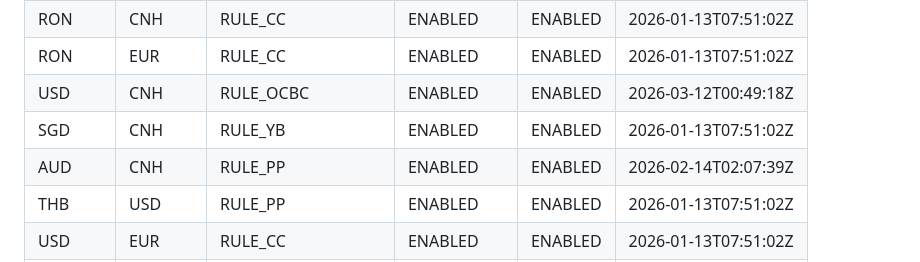
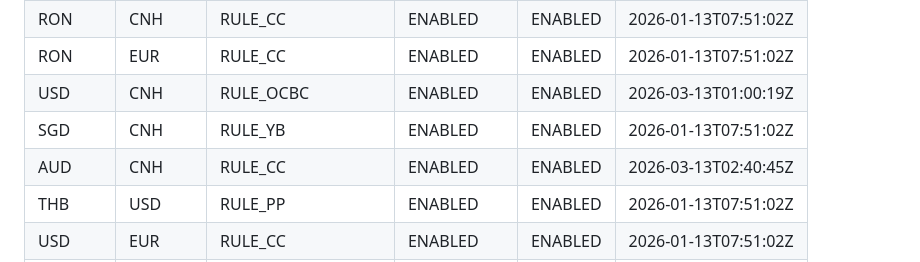
Before and after one commit to 13058199807zk-oss/paykka-control, a Markdown page: fx_rule_config.md, the part around one of its changes. Drawn GitHub-style.

Commit message:
飞书机器人自动同步 2026-03-13 11:00:24

```diff
--- a/fx_rule_config.md
+++ b/fx_rule_config.md
@@ -41,9 +41,9 @@
 | PLN | USD | RULE_CC | ENABLED | ENABLED | 2026-01-13T07:51:02Z |
 | RON | CNH | RULE_CC | ENABLED | ENABLED | 2026-01-13T07:51:02Z |
 | RON | EUR | RULE_CC | ENABLED | ENABLED | 2026-01-13T07:51:02Z |
-| USD | CNH | RULE_OCBC | ENABLED | ENABLED | 2026-03-12T00:49:18Z |
+| USD | CNH | RULE_OCBC | ENABLED | ENABLED | 2026-03-13T01:00:19Z |
 | SGD | CNH | RULE_YB | ENABLED | ENABLED | 2026-01-13T07:51:02Z |
-| AUD | CNH | RULE_PP | ENABLED | ENABLED | 2026-02-14T02:07:39Z |
+| AUD | CNH | RULE_CC | ENABLED | ENABLED | 2026-03-13T02:40:45Z |
 | THB | USD | RULE_PP | ENABLED | ENABLED | 2026-01-13T07:51:02Z |
 | USD | EUR | RULE_CC | ENABLED | ENABLED | 2026-01-13T07:51:02Z |
 | EUR | HUF | RULE_CC | ENABLED | ENABLED | 2026-01-13T07:51:02Z |
```
Also changed, not shown: other parts of fx_rule_config.md (+1 -1 lines).
